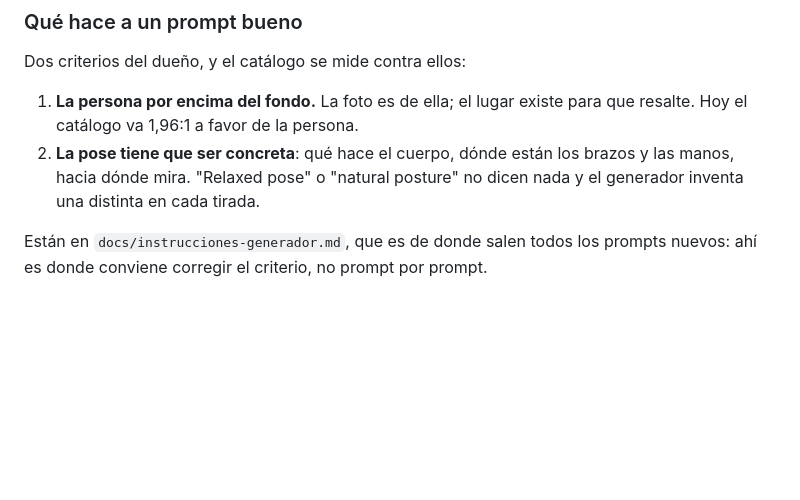
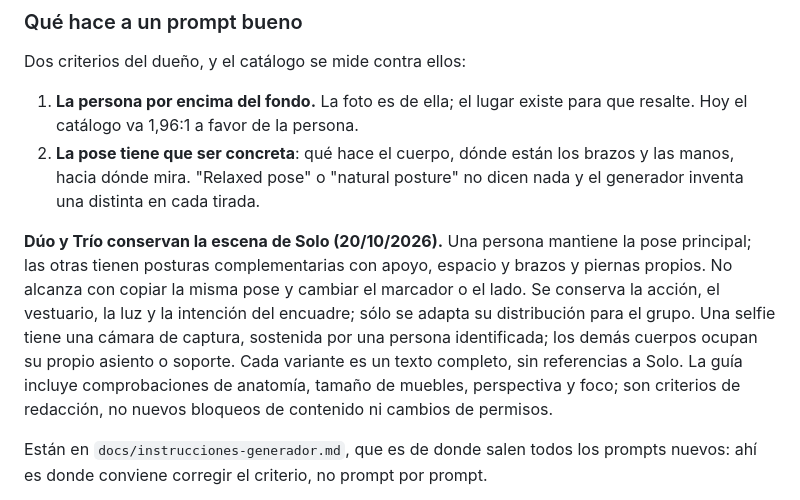
Before and after one commit to WallpaperIA/Promt, a Markdown page: CLAUDE.md, the part around the change. Rendered like a GitHub page; blank space fills up the shorter version.

```diff
--- a/CLAUDE.md
+++ b/CLAUDE.md
@@ -177,6 +177,17 @@ Dos criterios del dueño, y el catálogo se mide contra ellos:
 2. **La pose tiene que ser concreta**: qué hace el cuerpo, dónde están los
    brazos y las manos, hacia dónde mira. "Relaxed pose" o "natural posture" no
    dicen nada y el generador inventa una distinta en cada tirada.
+
+**Dúo y Trío conservan la escena de Solo (20/10/2026).** Una persona mantiene
+la pose principal; las otras tienen posturas complementarias con apoyo,
+espacio y brazos y piernas propios. No alcanza con copiar la misma pose y
+cambiar el marcador o el lado. Se conserva la acción, el vestuario, la luz y
+la intención del encuadre; sólo se adapta su distribución para el grupo.
+Una selfie tiene una cámara de captura, sostenida por una persona identificada;
+los demás cuerpos ocupan su propio asiento o soporte. Cada variante es un
+texto completo, sin referencias a Solo. La guía incluye comprobaciones de
+anatomía, tamaño de muebles, perspectiva y foco; son criterios de redacción,
+no nuevos bloqueos de contenido ni cambios de permisos.
 
 Están en `docs/instrucciones-generador.md`, que es de donde salen todos los
 prompts nuevos: ahí es donde conviene corregir el criterio, no prompt por
```
Also changed, not shown: docs/instrucciones-generador.md (+73 -3 lines).
